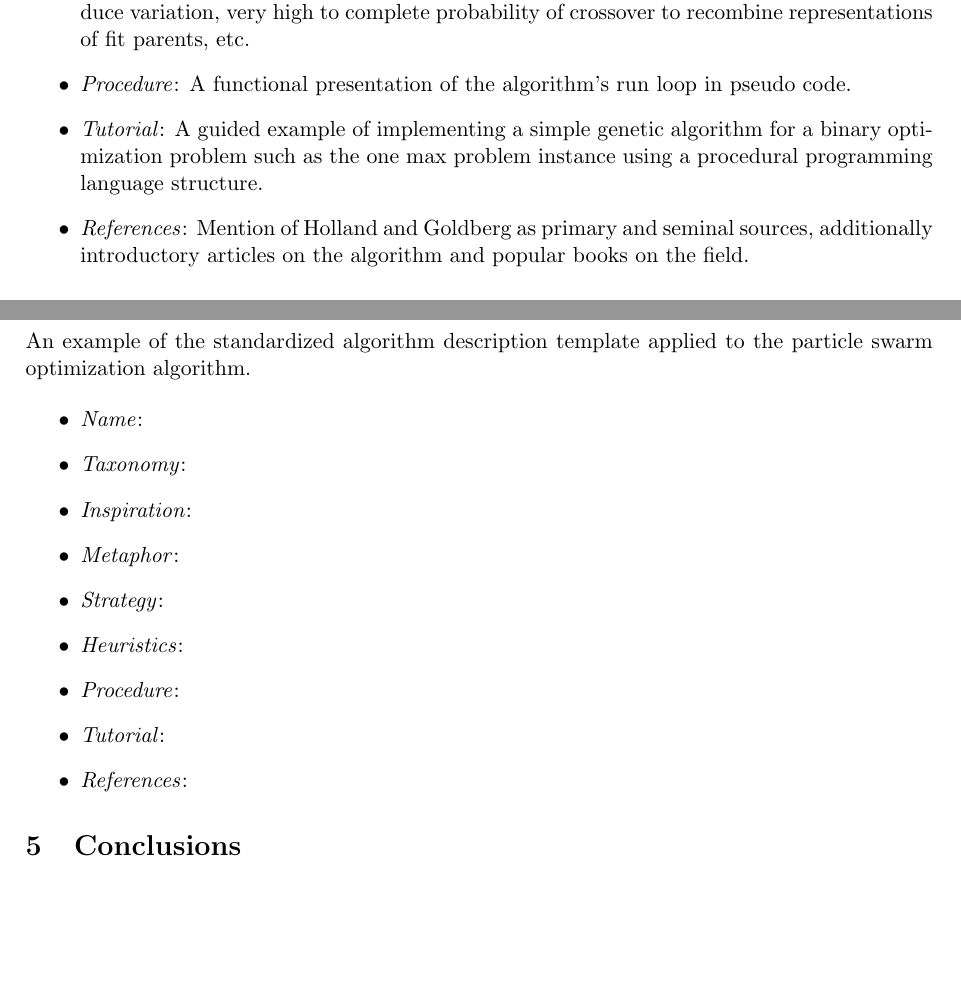
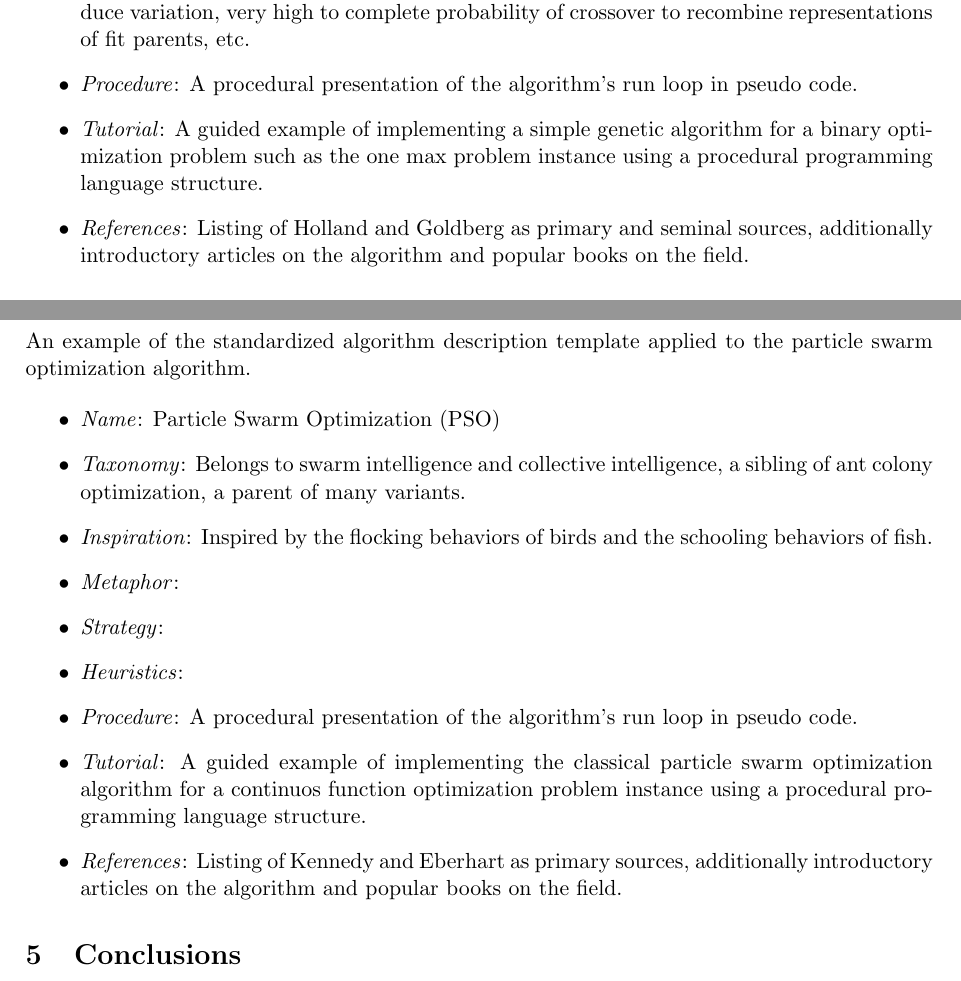
Before and after one commit to clever-algorithms/CleverAlgorithms, a LaTeX document (workspace/02-algorithm-description/techreport-20100110-1.tex): two parts of pages 6 and 7 of 7, joined at a grey line, cut so that both start at the same text, the shorter picture padded with empty space. Compiled offline with pdfLaTeX.

Commit message:
started pso

```diff
--- a/workspace/02-algorithm-description/techreport-20100110-1.tex
+++ b/workspace/02-algorithm-description/techreport-20100110-1.tex
@@ -220,9 +220,9 @@ An example of the standardized algorithm description template applied to the gen
 	\item \emph{Metaphor}: Natural selection of better individuals who mate and propagate their species through a process of crossing the selected parents genetic material with the introduction of copying errors as mutation. This process results in an improved adaptive for between the species and the environment.
 	\item \emph{Strategy}: Management of a population of samples of a search space that are probabilistically selected based on `goodness of fit' in the problem domain, the representations of which are recombined using a crossover operator and mutated to produce new samples in the in the search space each iteration. The process seeks to improve the goodness of the population in the search space against a cost function from the problem domain.
 	\item \emph{Heuristics}: Very low probability of mutation to preserve representations although introduce variation, very high to complete probability of crossover to recombine representations of fit parents, etc.
-	\item \emph{Procedure}: A functional presentation of the algorithm's run loop in pseudo code.
+	\item \emph{Procedure}: A procedural presentation of the algorithm's run loop in pseudo code.
 	\item \emph{Tutorial}: A guided example of implementing a simple genetic algorithm for a binary optimization problem such as the one max problem instance using a procedural programming language structure.
-	\item \emph{References}: Mention of Holland and Goldberg as primary and seminal sources, additionally introductory articles on the algorithm and popular books on the field.
+	\item \emph{References}: Listing of Holland and Goldberg as primary and seminal sources, additionally introductory articles on the algorithm and popular books on the field.
 \end{itemize}
 
 \subsection{Simulated Annealing}
@@ -244,15 +244,15 @@ An example of the standardized algorithm description template applied to the sim
 An example of the standardized algorithm description template applied to the particle swarm optimization algorithm.
 
 \begin{itemize}
-	\item \emph{Name}:
-	\item \emph{Taxonomy}:
-	\item \emph{Inspiration}:
+	\item \emph{Name}: Particle Swarm Optimization (PSO)
+	\item \emph{Taxonomy}: Belongs to swarm intelligence and collective intelligence, a sibling of ant colony optimization, a parent of many variants.
+	\item \emph{Inspiration}: Inspired by the flocking behaviors of birds and the schooling behaviors of fish.
 	\item \emph{Metaphor}:
 	\item \emph{Strategy}:
 	\item \emph{Heuristics}:
-	\item \emph{Procedure}:
-	\item \emph{Tutorial}:
-	\item \emph{References}:
+	\item \emph{Procedure}: A procedural presentation of the algorithm's run loop in pseudo code.
+	\item \emph{Tutorial}: A guided example of implementing the classical particle swarm optimization algorithm for a continuos function optimization problem instance using a procedural programming language structure.
+	\item \emph{References}: Listing of Kennedy and Eberhart as primary sources, additionally introductory articles on the algorithm and popular books on the field.
 \end{itemize}
 
 % summarise the document message and areas for future consideration
```
Also changed, not shown: workspace/02-algorithm-description/techreport-20100110-1.tex (4 more changed lines).
